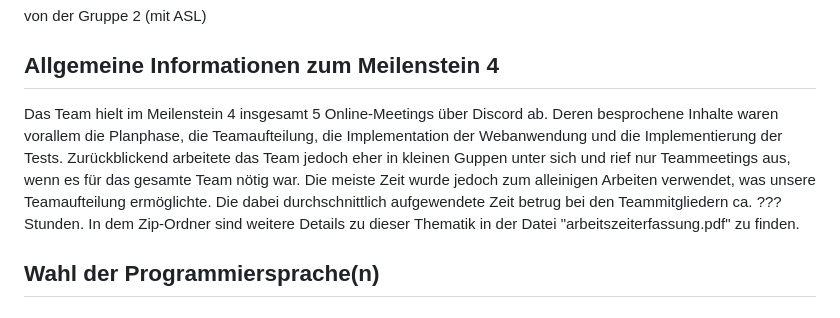
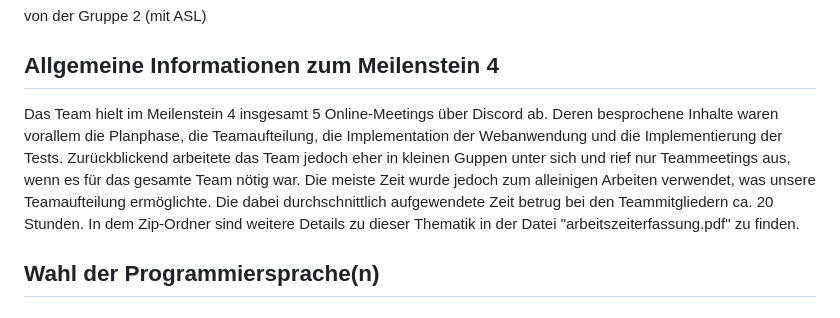
Before and after one commit to schmidti2002/Softwarepraktikum, a Markdown page: Meilensteine/Bericht-Meilenstein4.md, the part around the change. Drawn GitHub-style.

```diff
--- a/Meilensteine/Bericht-Meilenstein4.md
+++ b/Meilensteine/Bericht-Meilenstein4.md
@@ -4,7 +4,7 @@ von der Gruppe 2 (mit ASL)
 
 ## Allgemeine Informationen zum Meilenstein 4
 
-<p>Das Team hielt im Meilenstein 4 insgesamt 5 Online-Meetings über Discord ab. Deren besprochene Inhalte waren vorallem die Planphase, die Teamaufteilung, die Implementation der Webanwendung und die Implementierung der Tests. Zurückblickend arbeitete das Team jedoch eher in kleinen Guppen unter sich und rief nur Teammeetings aus, wenn es für das gesamte Team nötig war. Die meiste Zeit wurde jedoch zum alleinigen Arbeiten verwendet, was unsere Teamaufteilung ermöglichte. Die dabei durchschnittlich aufgewendete Zeit betrug bei den Teammitgliedern ca. ??? Stunden. In dem Zip-Ordner sind weitere Details zu dieser Thematik in der Datei "arbeitszeiterfassung.pdf" zu finden.</p>
+<p>Das Team hielt im Meilenstein 4 insgesamt 5 Online-Meetings über Discord ab. Deren besprochene Inhalte waren vorallem die Planphase, die Teamaufteilung, die Implementation der Webanwendung und die Implementierung der Tests. Zurückblickend arbeitete das Team jedoch eher in kleinen Guppen unter sich und rief nur Teammeetings aus, wenn es für das gesamte Team nötig war. Die meiste Zeit wurde jedoch zum alleinigen Arbeiten verwendet, was unsere Teamaufteilung ermöglichte. Die dabei durchschnittlich aufgewendete Zeit betrug bei den Teammitgliedern ca. 20 Stunden. In dem Zip-Ordner sind weitere Details zu dieser Thematik in der Datei "arbeitszeiterfassung.pdf" zu finden.</p>
 
 
 ## Wahl der Programmiersprache(n)
```
